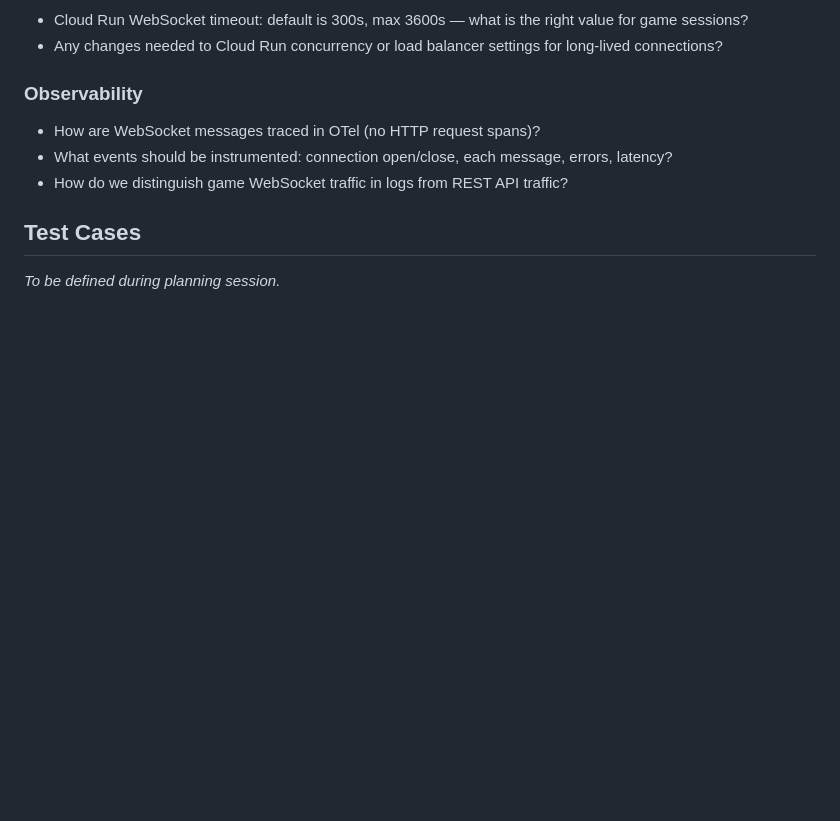
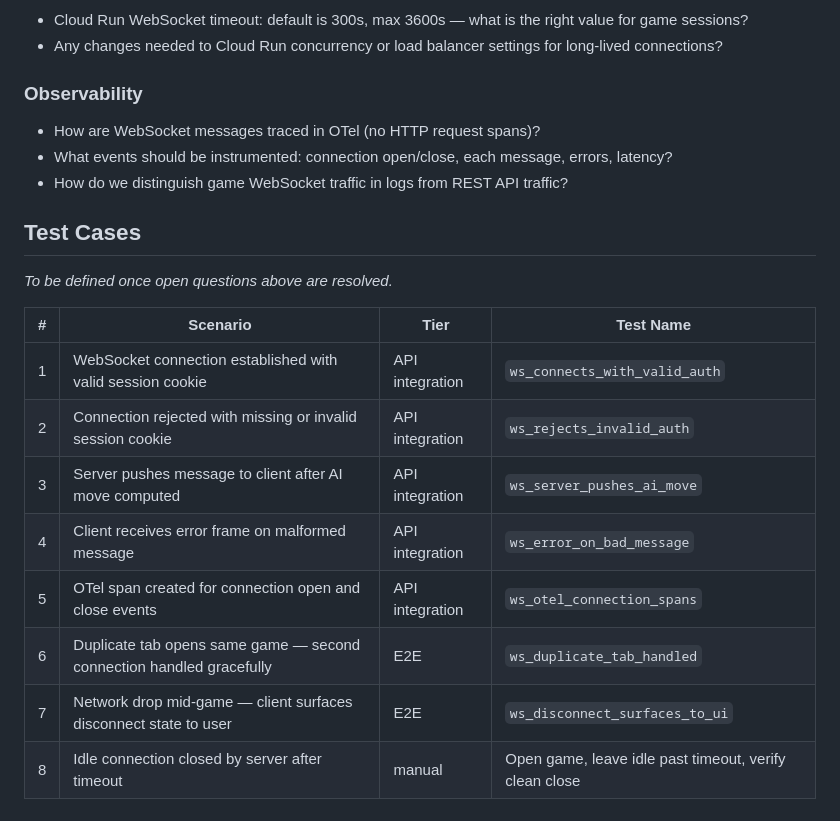
Before and after one commit to LemonHound/ai-game-project, a Markdown page: features/websocket/spec.md, the part around the change. Rendered like a GitHub page; blank space fills up the shorter version.

Commit message:
docs: add stub test cases to websocket spec
Co-Authored-By: Claude Sonnet 4.6 <noreply@anthropic.com>

```diff
--- a/features/websocket/spec.md
+++ b/features/websocket/spec.md
@@ -83,4 +83,15 @@ reconnect strategy for real-time games is an open question for this spec's plann
 
 ## Test Cases
 
-_To be defined during planning session._
+_To be defined once open questions above are resolved._
+
+| # | Scenario | Tier | Test Name |
+|---|----------|------|-----------|
+| 1 | WebSocket connection established with valid session cookie | API integration | `ws_connects_with_valid_auth` |
+| 2 | Connection rejected with missing or invalid session cookie | API integration | `ws_rejects_invalid_auth` |
+| 3 | Server pushes message to client after AI move computed | API integration | `ws_server_pushes_ai_move` |
+| 4 | Client receives error frame on malformed message | API integration | `ws_error_on_bad_message` |
+| 5 | OTel span created for connection open and close events | API integration | `ws_otel_connection_spans` |
+| 6 | Duplicate tab opens same game — second connection handled gracefully | E2E | `ws_duplicate_tab_handled` |
+| 7 | Network drop mid-game — client surfaces disconnect state to user | E2E | `ws_disconnect_surfaces_to_ui` |
+| 8 | Idle connection closed by server after timeout | manual | Open game, leave idle past timeout, verify clean close |
```
